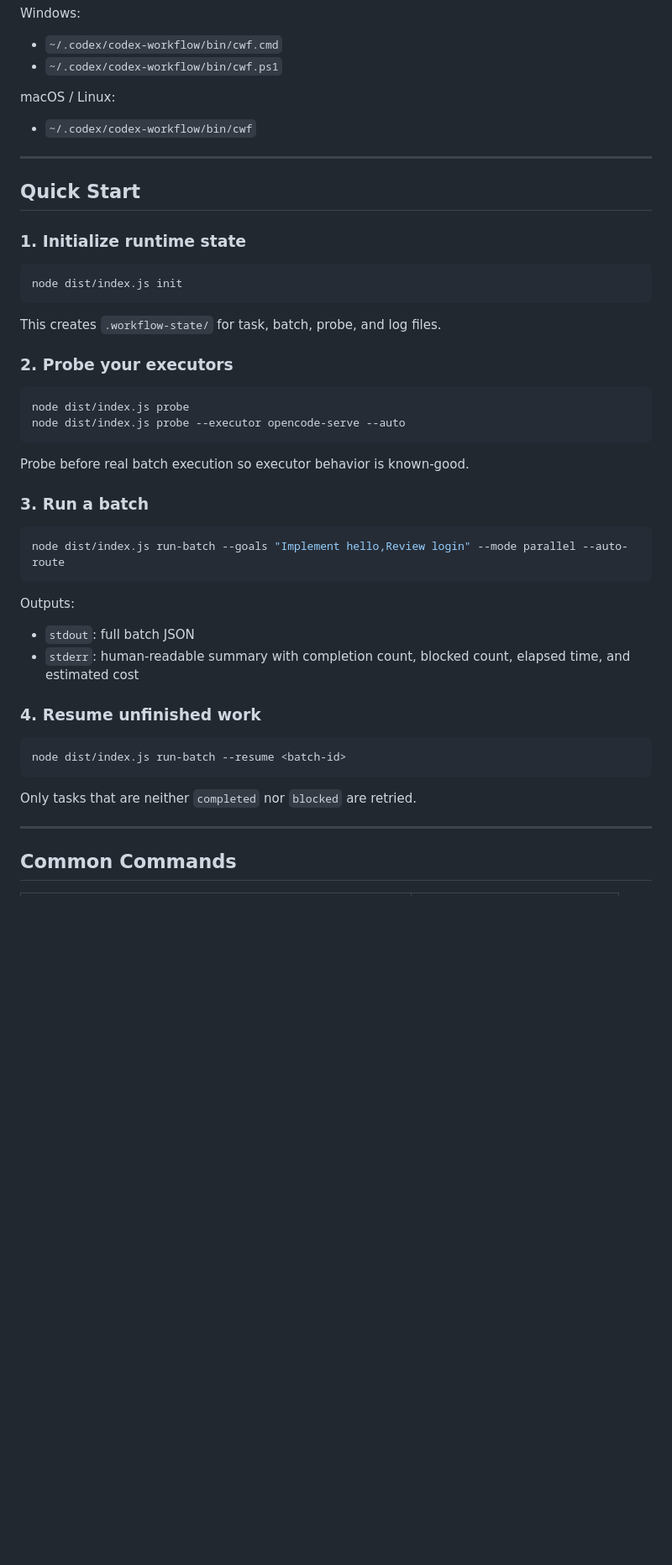
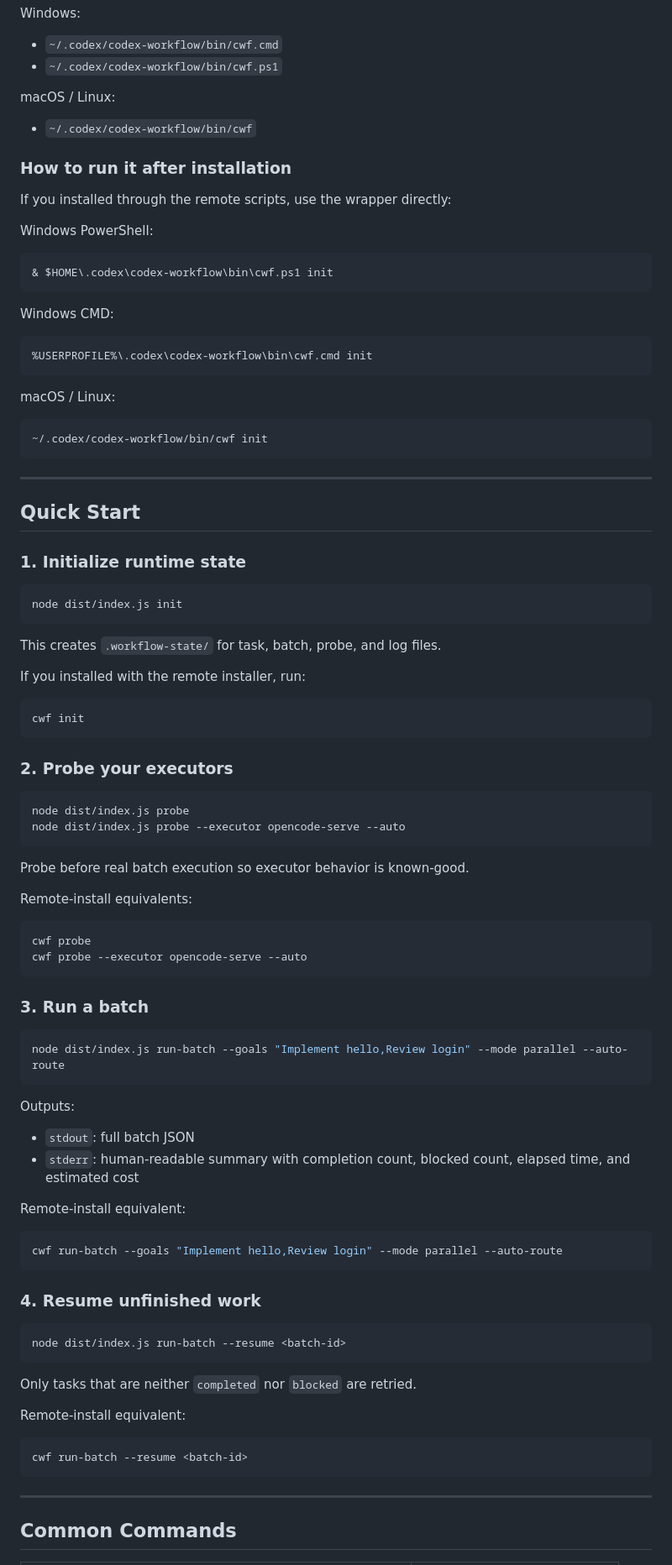
Before and after one commit to kialajin-l/Codex-Workflow, a Markdown page: README.en.md, the part around one of its changes. Shown at 84% size. Rendered like a GitHub page; blank space fills up the shorter version.

Commit message:
Clarify remote install usage

````diff
--- a/README.en.md
+++ b/README.en.md
@@ -144,6 +144,28 @@ macOS / Linux:
 
 - `~/.codex/codex-workflow/bin/cwf`
 
+### How to run it after installation
+
+If you installed through the remote scripts, use the wrapper directly:
+
+Windows PowerShell:
+
+```powershell
+& $HOME\.codex\codex-workflow\bin\cwf.ps1 init
+```
+
+Windows CMD:
+
+```bat
+%USERPROFILE%\.codex\codex-workflow\bin\cwf.cmd init
+```
+
+macOS / Linux:
+
+```bash
+~/.codex/codex-workflow/bin/cwf init
+```
+
 ---
 
 ## Quick Start
@@ -156,6 +178,12 @@ node dist/index.js init
 
 This creates `.workflow-state/` for task, batch, probe, and log files.
 
+If you installed with the remote installer, run:
+
+```bash
+cwf init
+```
+
 ### 2. Probe your executors
 
 ```bash
@@ -164,6 +192,13 @@ node dist/index.js probe --executor opencode-serve --auto
 ```
 
 Probe before real batch execution so executor behavior is known-good.
+
+Remote-install equivalents:
+
+```bash
+cwf probe
+cwf probe --executor opencode-serve --auto
+```
 
 ### 3. Run a batch
 
@@ -176,6 +211,12 @@ Outputs:
 - `stdout`: full batch JSON
 - `stderr`: human-readable summary with completion count, blocked count, elapsed time, and estimated cost
 
+Remote-install equivalent:
+
+```bash
+cwf run-batch --goals "Implement hello,Review login" --mode parallel --auto-route
+```
+
 ### 4. Resume unfinished work
 
 ```bash
@@ -183,6 +224,12 @@ node dist/index.js run-batch --resume <batch-id>
 ```
 
 Only tasks that are neither `completed` nor `blocked` are retried.
+
+Remote-install equivalent:
+
+```bash
+cwf run-batch --resume <batch-id>
+```
 
 ---
 
````
Also changed, not shown: other parts of README.en.md (+4 -2 lines), README.md (+51 -2 lines), docs/getting-started.md (+50 -1 lines).
